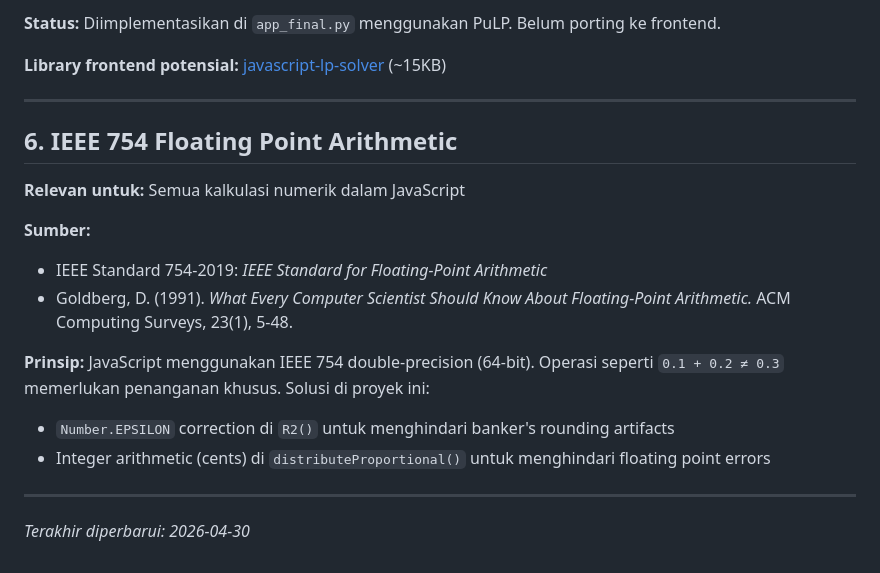
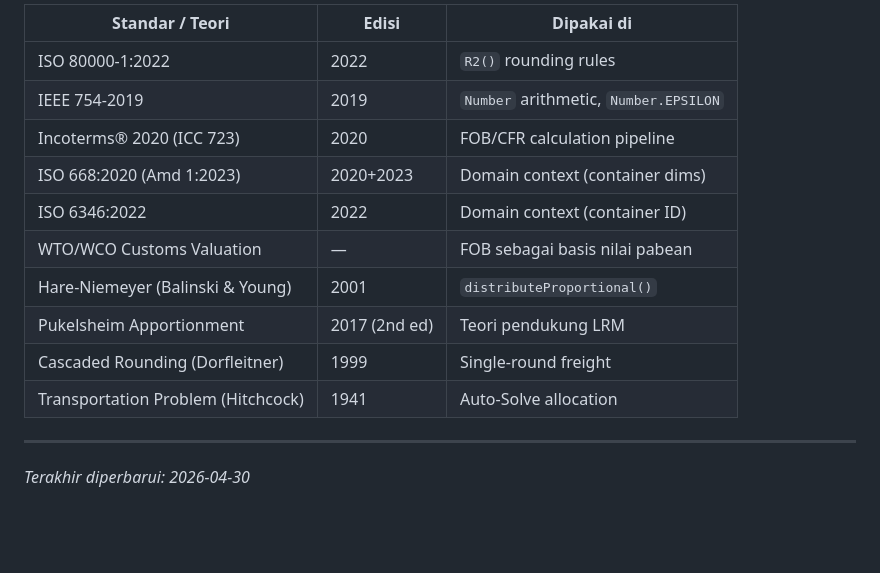
Before and after one commit to almaleona-elma/Logistic_Calculator, a Markdown page: REFERENCES.md, the part around one of its changes. Drawn GitHub-style; blank space fills up the shorter version.

```diff
--- a/REFERENCES.md
+++ b/REFERENCES.md
@@ -96,21 +109,15 @@ Subject to:
-**Status:** Diimplementasikan di `app_final.py` menggunakan PuLP. Belum porting ke frontend.
-
-**Library frontend potensial:** [javascript-lp-solver](https://www.npmjs.com/package/javascript-lp-solver) (~15KB)
-
----
-
-## 6. IEEE 754 Floating Point Arithmetic
-
-**Relevan untuk:** Semua kalkulasi numerik dalam JavaScript
-
-**Sumber:**
-- IEEE Standard 754-2019: *IEEE Standard for Floating-Point Arithmetic*
-- Goldberg, D. (1991). *What Every Computer Scientist Should Know About Floating-Point Arithmetic.* ACM Computing Surveys, 23(1), 5-48.
-
-**Prinsip:**
-JavaScript menggunakan IEEE 754 double-precision (64-bit). Operasi seperti `0.1 + 0.2 ≠ 0.3` memerlukan penanganan khusus. Solusi di proyek ini:
-- `Number.EPSILON` correction di `R2()` untuk menghindari banker's rounding artifacts
-- Integer arithmetic (cents) di `distributeProportional()` untuk menghindari floating point errors
+| Standar / Teori | Edisi | Dipakai di |
+|-----------------|-------|------------|
+| ISO 80000-1:2022 | 2022 | `R2()` rounding rules |
+| IEEE 754-2019 | 2019 | `Number` arithmetic, `Number.EPSILON` |
+| Incoterms® 2020 (ICC 723) | 2020 | FOB/CFR calculation pipeline |
+| ISO 668:2020 (Amd 1:2023) | 2020+2023 | Domain context (container dims) |
+| ISO 6346:2022 | 2022 | Domain context (container ID) |
+| WTO/WCO Customs Valuation | — | FOB sebagai basis nilai pabean |
+| Hare-Niemeyer (Balinski & Young) | 2001 | `distributeProportional()` |
+| Pukelsheim Apportionment | 2017 (2nd ed) | Teori pendukung LRM |
+| Cascaded Rounding (Dorfleitner) | 1999 | Single-round freight |
+| Transportation Problem (Hitchcock) | 1941 | Auto-Solve allocation |
 
 ---
 
```
Also changed, not shown: other parts of REFERENCES.md (+87 -74 lines).
